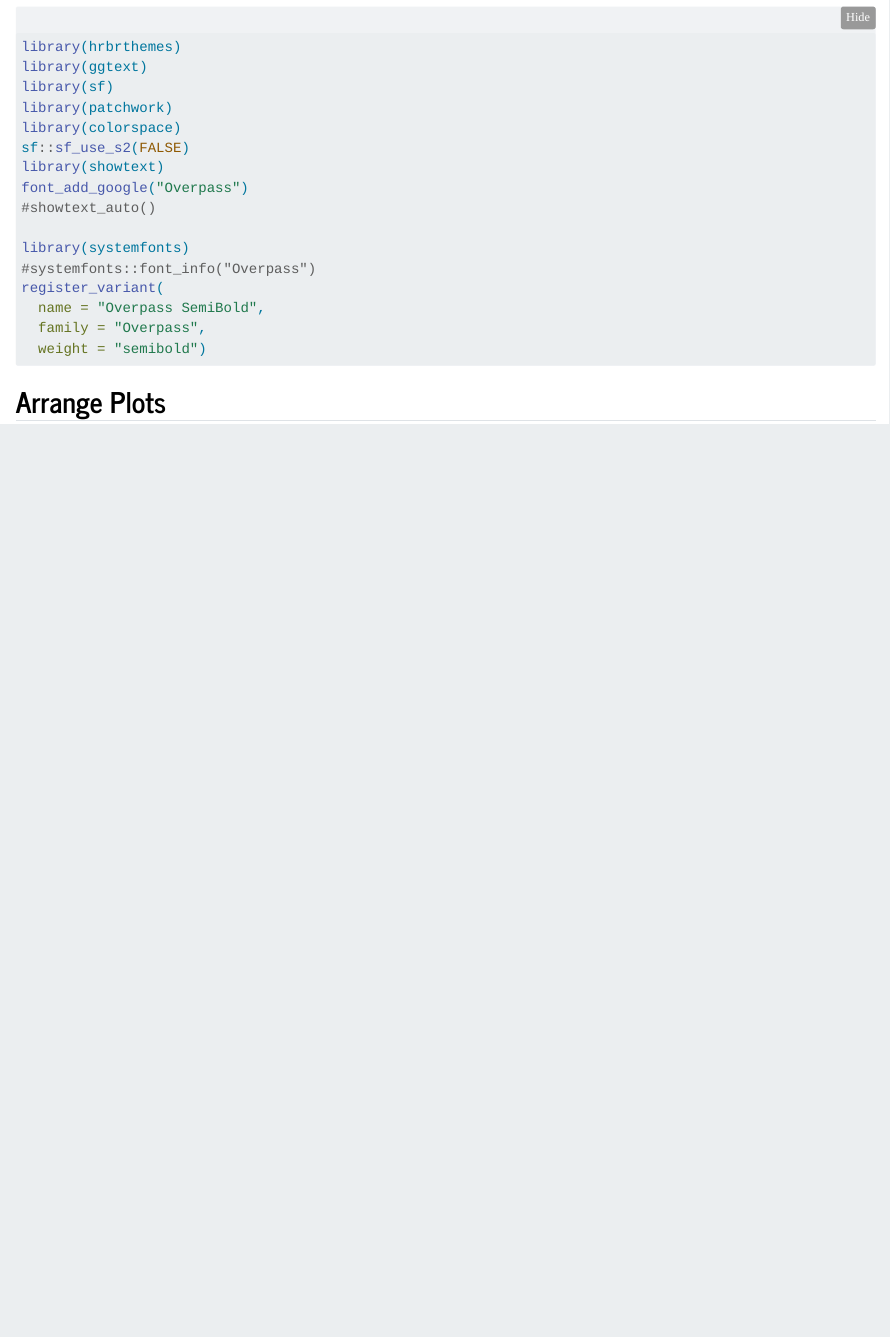
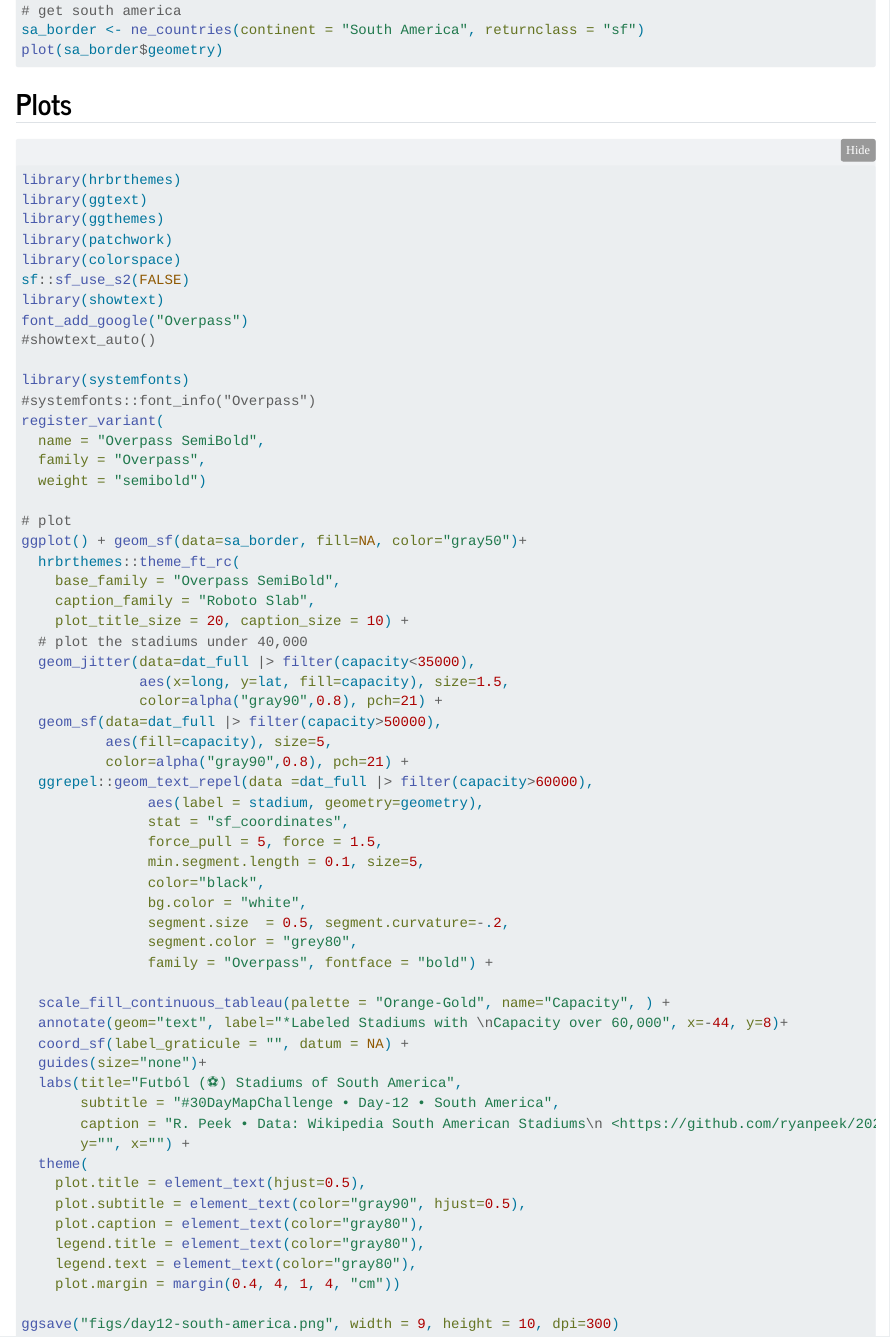
Before and after one commit to ryanpeek/2023_30-day-map-challenge, a Quarto document (day-12-south-america.qmd): the page in a window 1100 px wide, from 2260 px down before the commit and from 2820 px down after it. Rendered offline with R 4.5, knitr and Pandoc in place of Quarto, with nearby package versions; folded parts are opened; some code elsewhere in the file could not run offline; column names are cleaned by a stand-in for the janitor package.

Commit message:
update w day 12

````diff
--- a/day-12-south-america.qmd
+++ b/day-12-south-america.qmd
@@ -97,3 +134,14 @@ dat_cleaned <- dat_df |>
+# get south america
+sa_border <- ne_countries(continent = "South America", returnclass = "sf")
+plot(sa_border$geometry)
+
+```
+
+
+## Plots
+
+```{r}
+#| label: plot
 #| message: false
 #| warning: false
 #| echo: true
@@ -101,7 +149,7 @@ dat_cleaned <- dat_df |>
 
 library(hrbrthemes)
 library(ggtext)
-library(sf)
+library(ggthemes)
 library(patchwork)
 library(colorspace)
 sf::sf_use_s2(FALSE)
@@ -116,9 +164,45 @@ register_variant(
   family = "Overpass",
   weight = "semibold")
 
+# plot
+ggplot() + geom_sf(data=sa_border, fill=NA, color="gray50")+
+  hrbrthemes::theme_ft_rc(
+    base_family = "Overpass SemiBold",
+    caption_family = "Roboto Slab",
+    plot_title_size = 20, caption_size = 10) +
+  # plot the stadiums under 40,000
+  geom_jitter(data=dat_full |> filter(capacity<35000),
+              aes(x=long, y=lat, fill=capacity), size=1.5,
+              color=alpha("gray90",0.8), pch=21) +
+  geom_sf(data=dat_full |> filter(capacity>50000),
+          aes(fill=capacity), size=5,
+          color=alpha("gray90",0.8), pch=21) +
+  ggrepel::geom_text_repel(data =dat_full |> filter(capacity>60000),
+               aes(label = stadium, geometry=geometry),
+               stat = "sf_coordinates",
+               force_pull = 5, force = 1.5,
+               min.segment.length = 0.1, size=5,
+               color="black",
+               bg.color = "white",
+               segment.size  = 0.5, segment.curvature=-.2,
+               segment.color = "grey80",
+               family = "Overpass", fontface = "bold") +
+
+  scale_fill_continuous_tableau(palette = "Orange-Gold", name="Capacity", ) +
+  annotate(geom="text", label="*Labeled Stadiums with \nCapacity over 60,000", x=-44, y=8)+
+  coord_sf(label_graticule = "", datum = NA) +
+  guides(size="none")+
+  labs(title="Futból (⚽️) Stadiums of South America",
+       subtitle = "#30DayMapChallenge • Day-12 • South America",
+       caption = "R. Peek • Data: Wikipedia South American Stadiums\n <https://github.com/ryanpeek/2023_30-day-map-challenge/>",
+       y="", x="") +
+  theme(
+    plot.title = element_text(hjust=0.5),
+    plot.subtitle = element_text(color="gray90", hjust=0.5),
+    plot.caption = element_text(color="gray80"),
+    legend.title = element_text(color="gray80"),
+    legend.text = element_text(color="gray80"),
+    plot.margin = margin(0.4, 4, 1, 4, "cm"))
+
+ggsave("figs/day12-south-america.png", width = 9, height = 10, dpi=300)
 ```
-
-
-## Arrange Plots
-
-```{r}
````
Also changed, not shown: README.md, figs/day12-south-america.png (added), day-12-south-america.qmd (50 more changed lines).
